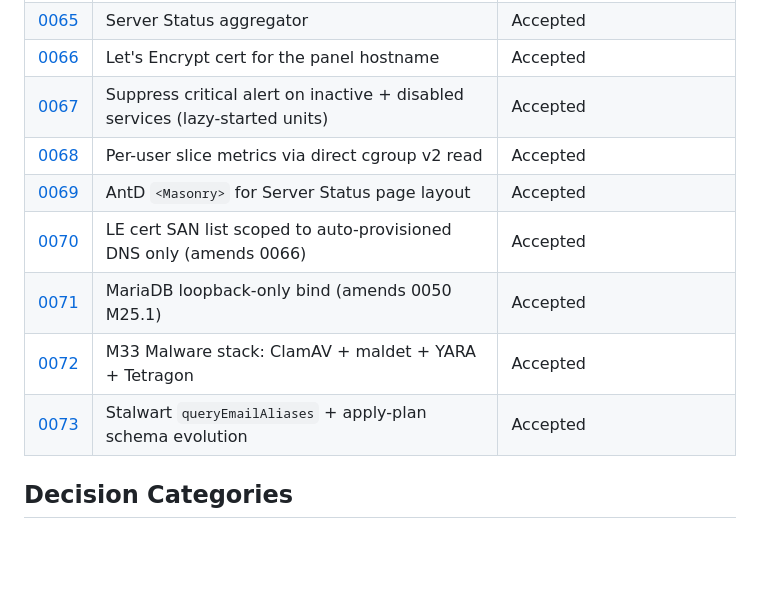
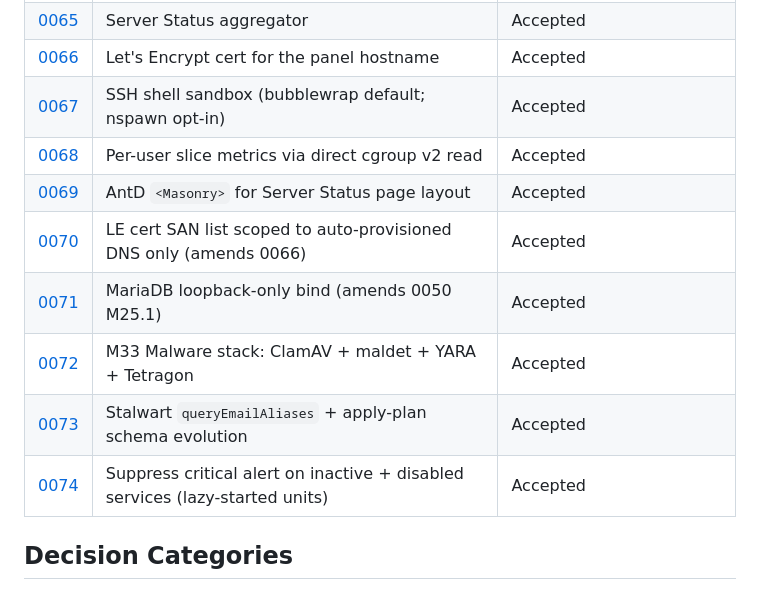
Before and after one commit to mannnrachman/jabali-panel, a Markdown page: docs/adr/README.md, the part around the change. GitHub-like rendering; blank space fills up the shorter version.

Commit message:
docs(adr): resolve 0067 collision — rename suppression ADR to 0074
Two ADRs landed at 0067 within 2 minutes on 2026-04-26:

  127243d 07:18 ADR-0067 SSH shell sandbox (M13)
  1fdd569 07:20 ADR-0067 lazy-service alert suppression (M31 followup)

SSH sandbox ADR is referenced 3x in code (install.sh, hosting_package.go,
server_settings.go) and 2x in M13 plans. Suppression ADR was only
referenced from README. SSH sandbox keeps 0067; suppression renames to 0074
(next free above current tip 0073). README updated.

This unblocks the M30 backup branch which now takes ADR-0075 (was 0074 in
the parked plan before this collision was discovered).

```diff
--- a/docs/adr/README.md
+++ b/docs/adr/README.md
@@ -55,13 +55,14 @@ This directory contains Architecture Decision Records (ADRs) documenting signifi
 | [0064](0064-diagnostic-report-enclosed-mail.md) | Diagnostic report — enclosed.cc upload + email delivery | Accepted |
 | [0065](0065-server-status.md) | Server Status aggregator | Accepted |
 | [0066](0066-le-cert-panel-hostname.md) | Let's Encrypt cert for the panel hostname | Accepted |
-| [0067](0067-lazy-service-alert-suppression.md) | Suppress critical alert on inactive + disabled services (lazy-started units) | Accepted |
+| [0067](0067-ssh-shell-sandbox.md) | SSH shell sandbox (bubblewrap default; nspawn opt-in) | Accepted |
 | [0068](0068-per-user-cgroup-slice-metrics.md) | Per-user slice metrics via direct cgroup v2 read | Accepted |
 | [0069](0069-server-status-masonry-layout.md) | AntD `<Masonry>` for Server Status page layout | Accepted |
 | [0070](0070-le-cert-san-scope.md) | LE cert SAN list scoped to auto-provisioned DNS only (amends 0066) | Accepted |
 | [0071](0071-mariadb-loopback-only-not-skip-networking.md) | MariaDB loopback-only bind (amends 0050 M25.1) | Accepted |
 | [0072](0072-malware-detection-stack.md) | M33 Malware stack: ClamAV + maldet + YARA + Tetragon | Accepted |
 | [0073](0073-stalwart-email-aliases-query.md) | Stalwart `queryEmailAliases` + apply-plan schema evolution | Accepted |
+| [0074](0074-lazy-service-alert-suppression.md) | Suppress critical alert on inactive + disabled services (lazy-started units) | Accepted |
 
 ## Decision Categories
 
```
Also changed, not shown: docs/adr/0074-lazy-service-alert-suppression.md (renamed from docs/adr/0067-lazy-service-alert-suppression.md, +1 -1 lines).
